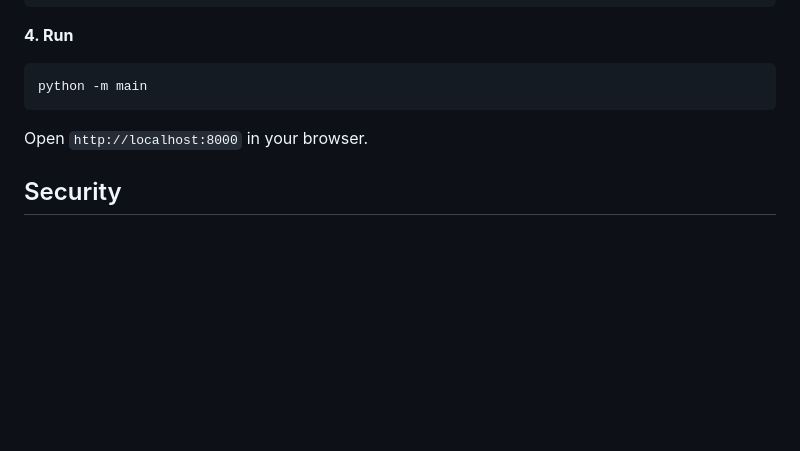
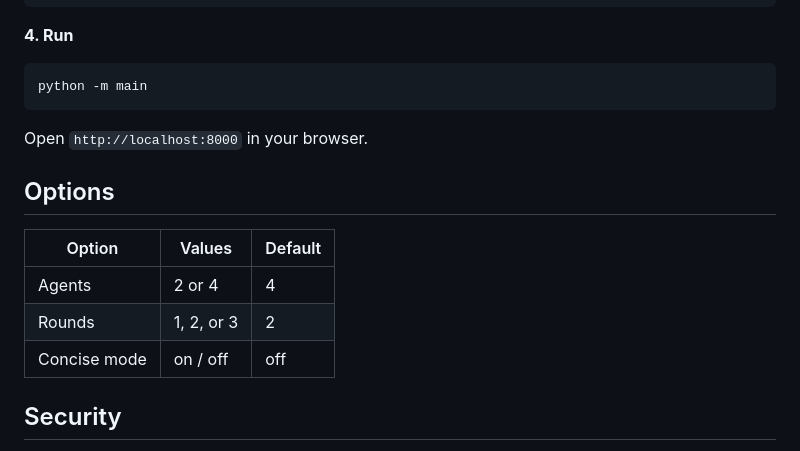
Before and after one commit to ramcoded/debate-agent, a Markdown page: README.md, the part around one of its changes. Drawn GitHub-style; blank space fills up the shorter version.

```diff
--- a/README.md
+++ b/README.md
@@ -67,6 +81,14 @@ python -m main
 
 Open `http://localhost:8000` in your browser.
 
+## Options
+
+| Option | Values | Default |
+|---|---|---|
+| Agents | 2 or 4 | 4 |
+| Rounds | 1, 2, or 3 | 2 |
+| Concise mode | on / off | off |
+
 ## Security
 
 - Rate limited to **5 debate requests per minute** per IP
```
Also changed, not shown: other parts of README.md (+19 -5 lines).
